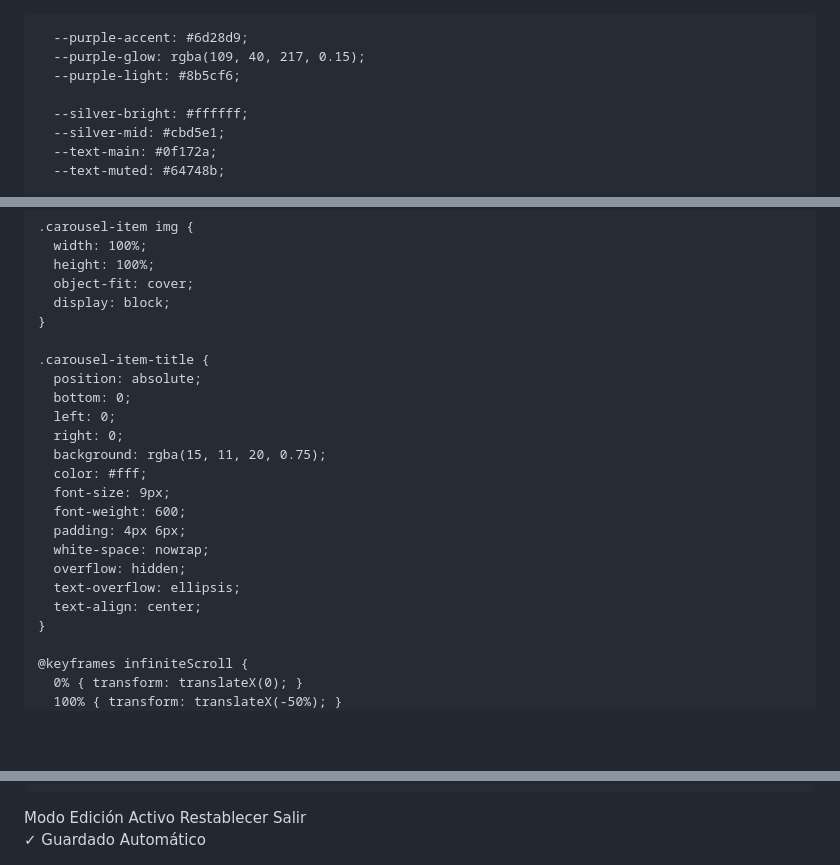
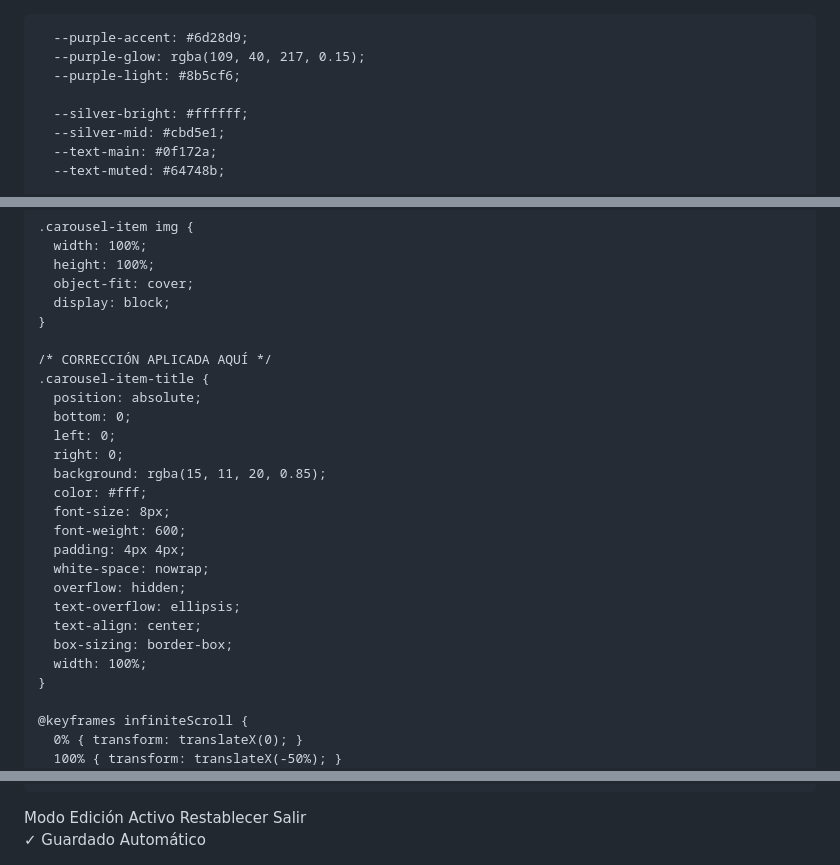
Before and after one commit to jeramirez-R/Velora-Caps, a Markdown page: README.md, 3 parts joined by grey strips. GitHub-like rendering; blank space fills up the shorter version.

Commit message:
Refine carousel item styles and comments
Updated carousel item styles and adjusted local storage comments.

```diff
--- a/README.md
+++ b/README.md
@@ -1,4 +1,4 @@
-
+<!DOCTYPE html>
 <html lang="es">
 <head>
   <meta charset="UTF-8">
@@ -191,20 +191,23 @@
       display: block;
     }
 
+    /* CORRECCIÓN APLICADA AQUÍ */
     .carousel-item-title {
       position: absolute;
       bottom: 0;
       left: 0;
       right: 0;
-      background: rgba(15, 11, 20, 0.75);
+      background: rgba(15, 11, 20, 0.85);
       color: #fff;
-      font-size: 9px;
+      font-size: 8px;
       font-weight: 600;
-      padding: 4px 6px;
+      padding: 4px 4px;
       white-space: nowrap;
       overflow: hidden;
       text-overflow: ellipsis;
       text-align: center;
+      box-sizing: border-box;
+      width: 100%;
     }
 
     @keyframes infiniteScroll {
@@ -841,7 +844,6 @@
 
     // PERSISTENCIA DE DATOS (LOCAL STORAGE)
     function saveAllData() {
-      // Recolectar datos actuales del catálogo
       const cards = document.querySelectorAll('.catalog-grid .card');
       const updatedCatalog = [];
 
@@ -956,7 +958,6 @@
         </div>
       `;
 
-      // Eventos de edición para auto-guardado
       const editables = card.querySelectorAll('[contenteditable]');
       editables.forEach(el => {
         el.addEventListener('blur', () => {
```
